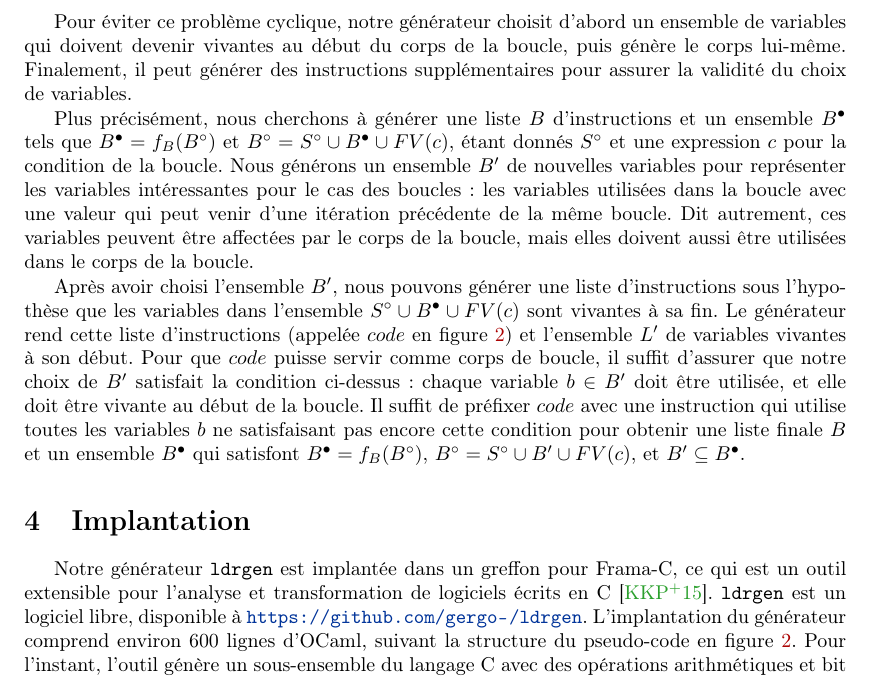
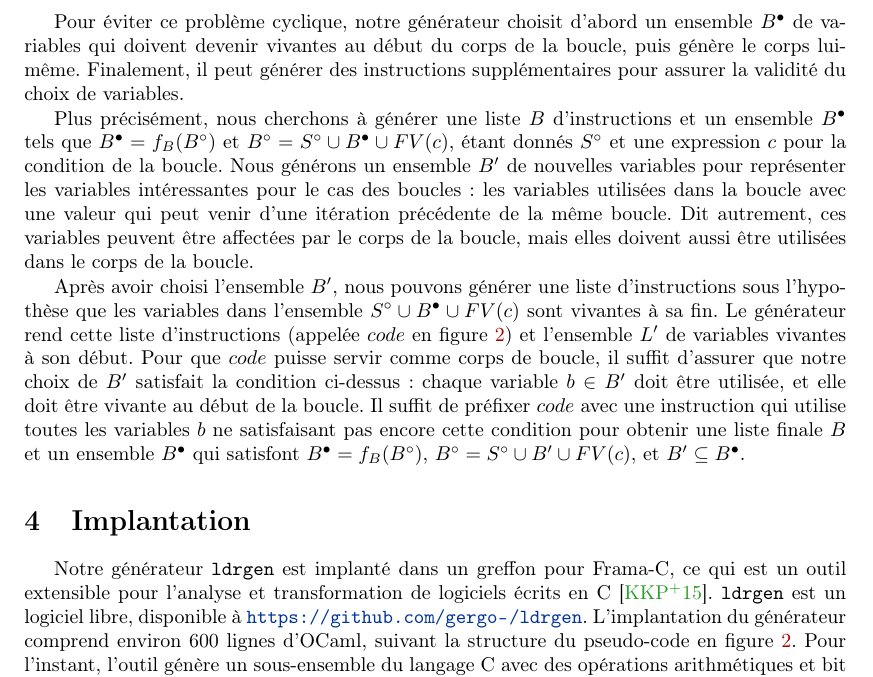
Before and after one commit to gergo-/lopstr2017, a LaTeX paper (jfla2018.tex): part of page 5 of 6, cut at the place of the change. Compiled offline with pdfLaTeX.

Commit message:
plus de questions

```diff
--- a/jfla2018.tex
+++ b/jfla2018.tex
@@ -385,10 +390,19 @@ d'un graphe de flot de contrôle et l'itération jusqu'à un point fixe de la
 boucle. En effet, nous ne pouvons pas facilement faire une analyse itérative
 d'un corps de boucle qui n'existe pas encore.
 
+%% Gabriel: Globalement je trouve que le paragraphe ci-dessous n'est
+%% pas facile à comprendre; j'y suis passé plusieurs fois et je n'ai
+%% toujours pas l'impression d'avoir tout bien compris. Je ne sais pas
+%% si on peut améliorer ça.
+
 Pour éviter ce problème cyclique, notre générateur choisit d'abord un
-ensemble de variables qui doivent devenir vivantes au début du corps de la
-boucle, puis génère le corps lui-même. Finalement, il peut générer des
-instructions supplémentaires pour assurer la validité du choix de variables.
+ensemble~\(\livein{B}\) de variables qui doivent devenir vivantes au
+début du corps de la boucle, puis génère le corps
+lui-même. Finalement, il peut générer des instructions supplémentaires
+pour assurer la validité du choix de variables.
+
+% Gabriel: je pense que rappeler la règle d'inférence pour 'while' ici
+% aiderait le lecteur à suivre.
 
 Plus précisément, nous cherchons à générer une liste~\(B\) d'instructions et
 un ensemble~\(\livein{B}\) tels que~\(\livein{B} = f_B(\liveout{B})\)
@@ -404,7 +418,12 @@ dans le corps de la boucle.
 Après avoir choisi l'ensemble~\(B'\), nous pouvons générer une liste
 d'instructions sous l'hypothèse que les variables dans
 l'ensemble~\(\liveout{S} \union \livein{B} \union FV(c)\) sont vivantes à sa
-fin. Le générateur rend cette liste d'instructions (appelée~\(code\) en
+fin.
+% Gabriel: Il me semble que le générateur utilise
+%   liveout{S} U B' U FV(c)
+% plutôt que
+%   liveout{S} U livein{B} U FV(c)
+Le générateur rend cette liste d'instructions (appelée~\(code\) en
 figure~\ref{fig:generator}) et l'ensemble~\(L'\) de variables vivantes à son
 début. Pour que~\(code\) puisse servir comme corps de boucle, il suffit
 d'assurer que notre choix de~\(B'\) satisfait la condition ci-dessus~:
@@ -418,7 +437,11 @@ obtenir une liste finale~\(B\) et un ensemble~\(\livein{B}\) qui satisfont
 
 \section{Implantation}
 
-Notre générateur \ldrgen\ est implantée dans un greffon pour Frama-C, ce qui
+% Gabriel: Implantation ou Implémentation ? (Moi j'utilise plutôt
+% implémentation, mais peut-être as-tu une préférence claire pour
+% Implantation ?)
+
+Notre générateur \ldrgen\ est implanté dans un greffon pour Frama-C, ce qui
 est un outil extensible pour l'analyse et transformation de logiciels écrits
 en C~\cite{frama-c}. \ldrgen\ est un logiciel libre, disponible
 à~\url{https://github.com/gergo-/ldrgen}. L'implantation du générateur
```
Also changed, not shown: jfla2018.tex (5 more changed lines).
